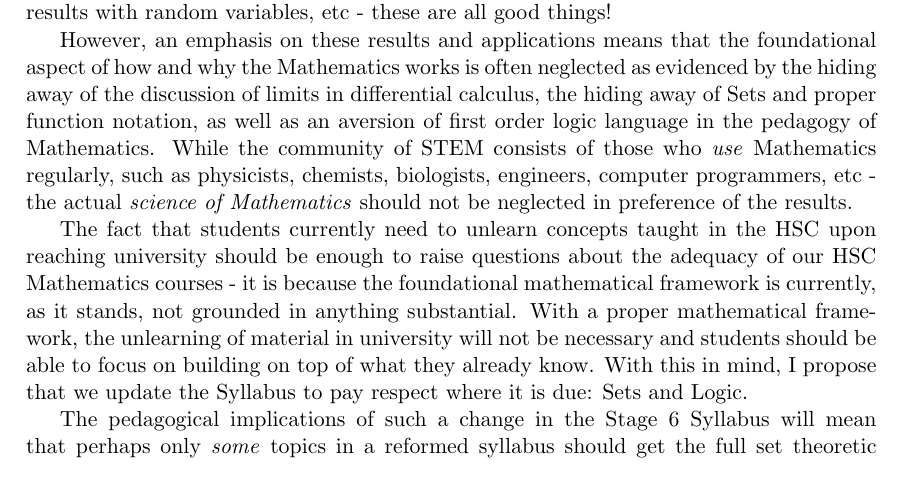
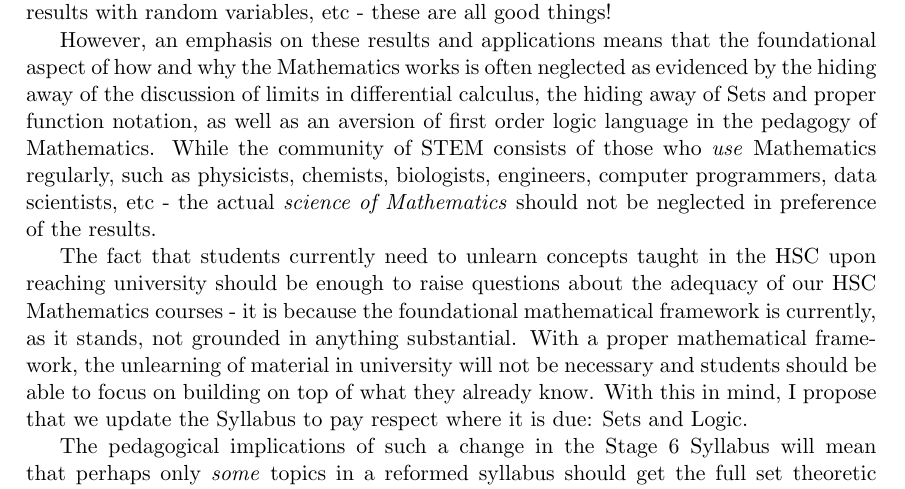
Before and after one commit to moksifu/syllabus_critique, a LaTeX document (doc.tex): part of page 7 of 7, cut so that both start at the same text. Compiled offline with pdfLaTeX.

Commit message:
added data scientists

```diff
--- a/doc.tex
+++ b/doc.tex
@@ -187,7 +187,7 @@ if x > 2 or (x < 0 and x % 3 == 0):
 \section{Concluding Remarks}
 The intention of the current syllabus actually means well in teaching students how to compute derivatives and integrals, draw and manipulate vectors to study geometric shapes, model physical scenarios with differential equations, calculate probabilities of experimental results with random variables, etc - these are all good things!
 
-However, an emphasis on these results and applications means that the foundational aspect of how and why the Mathematics works is often neglected as evidenced by the hiding away of the discussion of limits in differential calculus, the hiding away of Sets and proper function notation, as well as an aversion of first order logic language in the pedagogy of Mathematics. While the community of STEM consists of those who \emph{use} Mathematics regularly, such as physicists, chemists, biologists, engineers, computer programmers, etc - the actual \emph{science of Mathematics} should not be neglected in preference of the results.
+However, an emphasis on these results and applications means that the foundational aspect of how and why the Mathematics works is often neglected as evidenced by the hiding away of the discussion of limits in differential calculus, the hiding away of Sets and proper function notation, as well as an aversion of first order logic language in the pedagogy of Mathematics. While the community of STEM consists of those who \emph{use} Mathematics regularly, such as physicists, chemists, biologists, engineers, computer programmers, data scientists, etc - the actual \emph{science of Mathematics} should not be neglected in preference of the results.
 
 The fact that students currently need to unlearn concepts taught in the HSC upon reaching university should be enough to raise questions about the adequacy of our HSC Mathematics courses - it is because the foundational mathematical framework is currently, as it stands, not grounded in anything substantial. With a proper mathematical framework, the unlearning of material in university will not be necessary and students should be able to focus on building on top of what they already know. With this in mind, I propose that we update the Syllabus to pay respect where it is due: Sets and Logic.
 
```
Also changed, not shown: doc.pdf.
